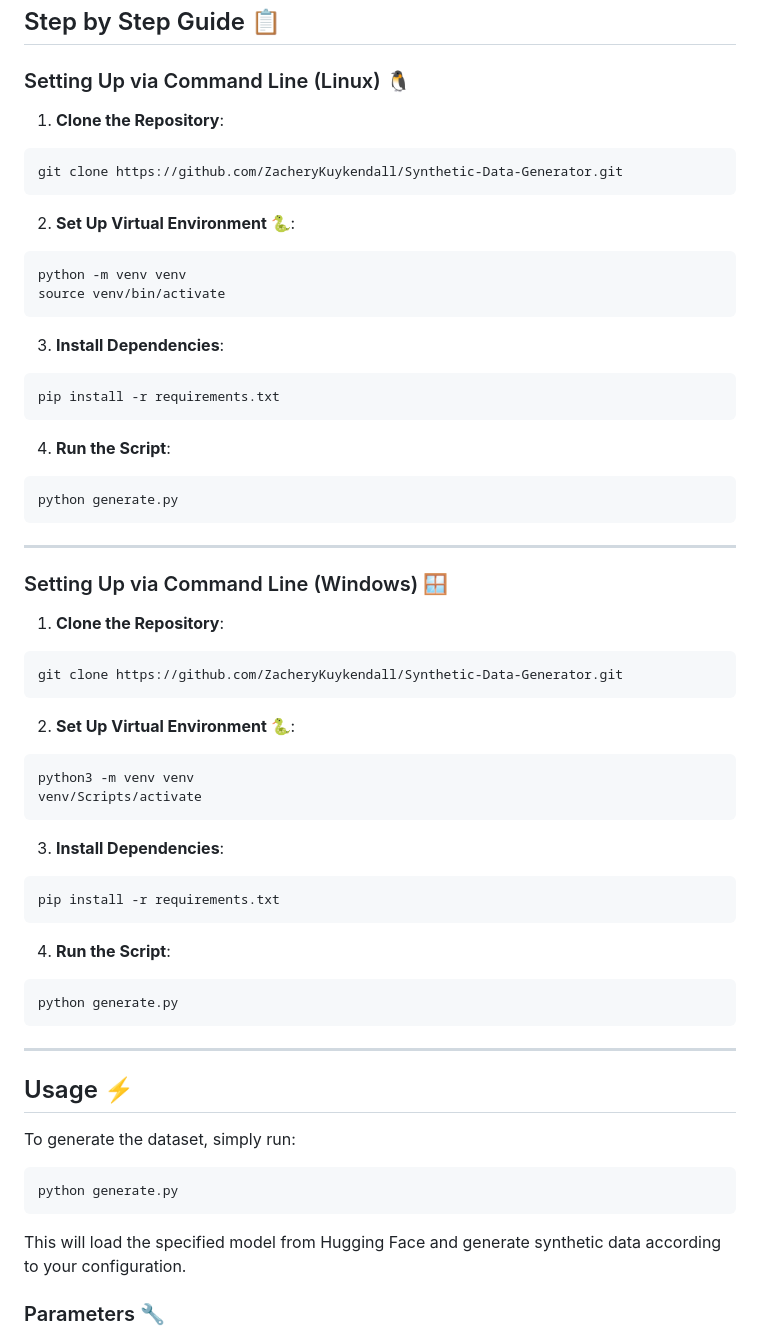
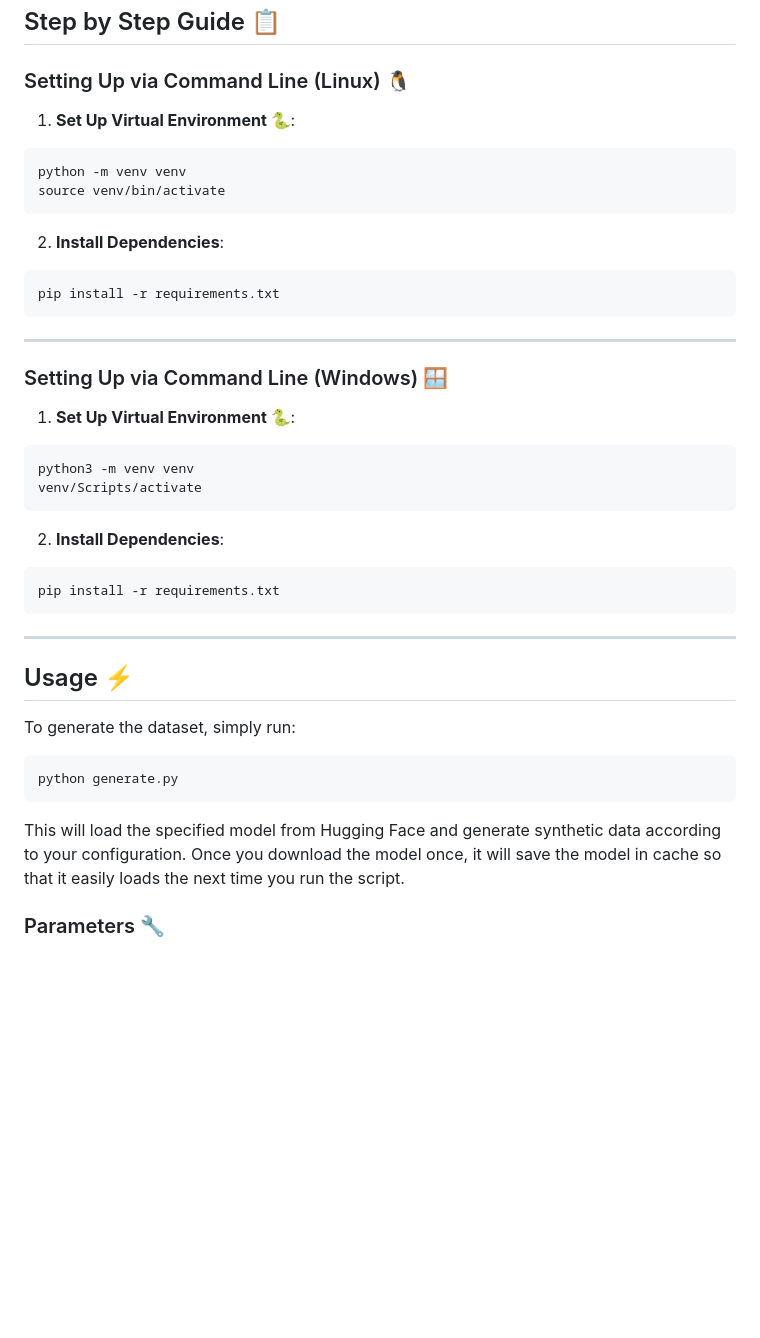
Before and after one commit to ZacheryKuykendall/Synthetic-Data-Generator, a Markdown page: README.md, the part around the change. GitHub-like rendering; blank space fills up the shorter version.

````diff
--- a/README.md
+++ b/README.md
@@ -91,43 +91,27 @@ This repository contains a Python script for generating synthetic datasets using
 
 ### Setting Up via Command Line (Linux) 🐧
 
-1. **Clone the Repository**:
-```
-git clone https://github.com/ZacheryKuykendall/Synthetic-Data-Generator.git
-```
-2. **Set Up Virtual Environment 🐍**:
+1. **Set Up Virtual Environment 🐍**:
 ```
 python -m venv venv
 source venv/bin/activate
 ```
-3. **Install Dependencies**:
+2. **Install Dependencies**:
 ```
 pip install -r requirements.txt
-```
-4. **Run the Script**:
-```
-python generate.py
 ```
 ---
 
 ### Setting Up via Command Line (Windows) 🪟
 
-1. **Clone the Repository**:
-```
-git clone https://github.com/ZacheryKuykendall/Synthetic-Data-Generator.git
-```
-2. **Set Up Virtual Environment 🐍**:
+1. **Set Up Virtual Environment 🐍**:
 ```
 python3 -m venv venv
 venv/Scripts/activate
 ```
-3. **Install Dependencies**:
+2. **Install Dependencies**:
 ```
 pip install -r requirements.txt
-```
-4. **Run the Script**:
-```
-python generate.py
 ```
 ---
 
@@ -138,7 +122,7 @@ To generate the dataset, simply run:
 python generate.py
 ```
 
-This will load the specified model from Hugging Face and generate synthetic data according to your configuration.
+This will load the specified model from Hugging Face and generate synthetic data according to your configuration. Once you download the model once, it will save the model in cache so that it easily loads the next time you run the script.
 
 ### Parameters 🔧
 
````
